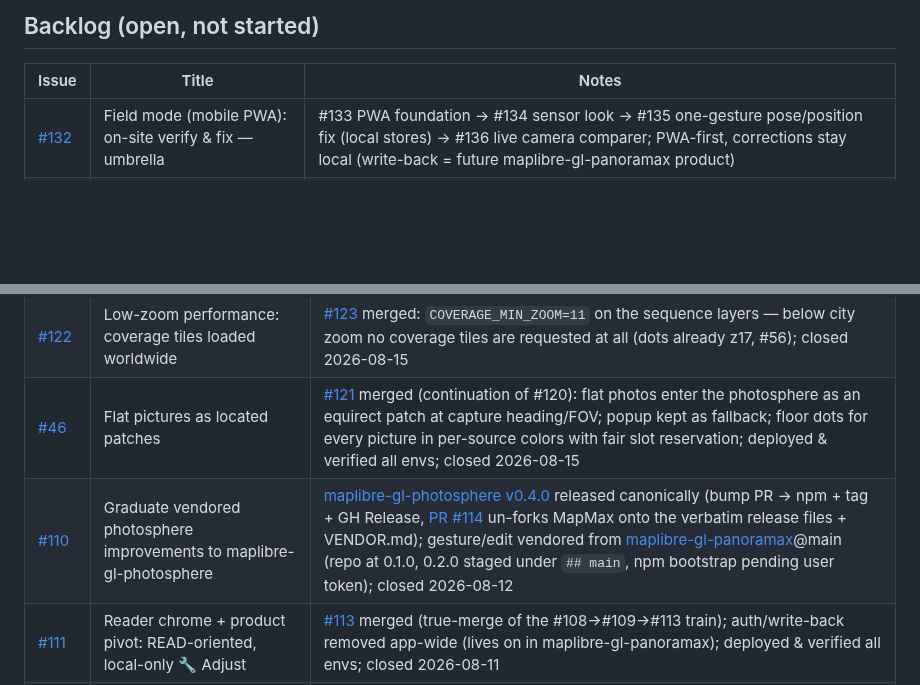
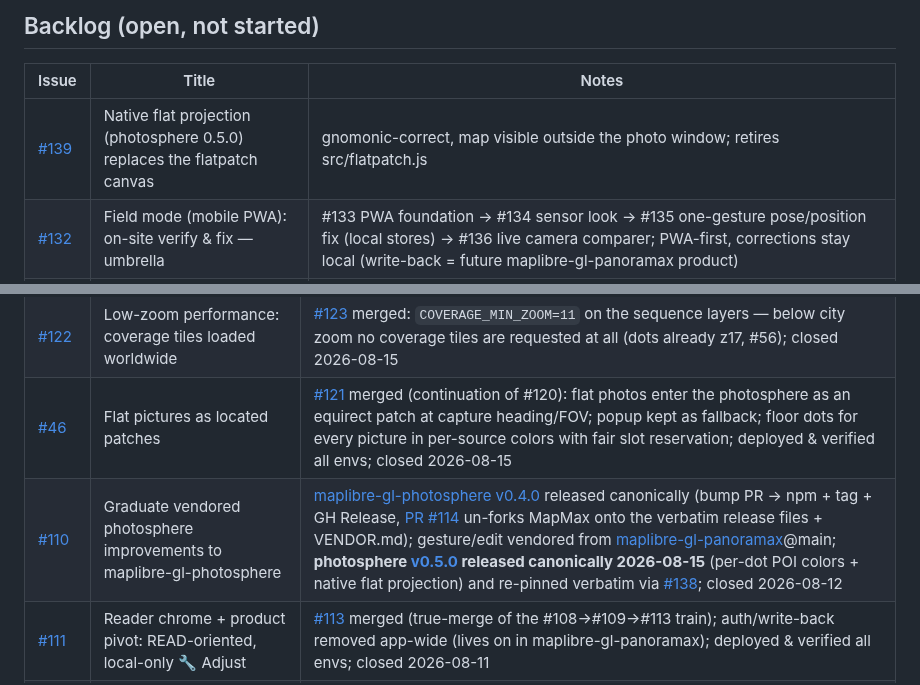
Before and after one commit to clement-igonet/mapmax, a Markdown page: ISSUES.md, 2 parts joined by grey strips. Drawn GitHub-style; blank space fills up the shorter version.

Commit message:
docs: tracker — photosphere 0.5.0 released & re-pinned (#138); #139 filed (native flat projection) (R12)

```diff
--- a/ISSUES.md
+++ b/ISSUES.md
@@ -20,6 +20,7 @@ issue/PR touch. Environments: [www](https://www.mapmax.confinia.io) ·
 
 | Issue | Title | Notes |
 |---|---|---|
+| [#139](https://github.com/clement-igonet/mapmax/issues/139) | Native flat projection (photosphere 0.5.0) replaces the flatpatch canvas | gnomonic-correct, map visible outside the photo window; retires src/flatpatch.js |
 | [#132](https://github.com/clement-igonet/mapmax/issues/132) | Field mode (mobile PWA): on-site verify & fix — umbrella | #133 PWA foundation → #134 sensor look → #135 one-gesture pose/position fix (local stores) → #136 live camera comparer; PWA-first, corrections stay local (write-back = future maplibre-gl-panoramax product) |
 | [#124](https://github.com/clement-igonet/mapmax/issues/124) | Level-aware nav: bridge vs under-bridge dots + level switch | **research**: altitude approach built & RETRACTED after field validation ([PR #126](https://github.com/clement-igonet/mapmax/pull/126) closed) — GPS altitude refs differ ~50 m across devices, 15 m within one sequence vs a real 5 m deck↔quay delta; candidate signals in the issue (OSM `bridge`/`layer` way-matching, SfM elevations) |
 | [#124](https://github.com/clement-igonet/mapmax/issues/124) | Level-aware nav: separate bridge-top vs under-bridge dots + level switch | cluster POIs by altitude (adapters expose `alt`: exif GPSAltitude / Mapillary `computed_altitude`), show current level only, ↑/↓ level chips; ties into the indoor+street north star |
@@ -37,7 +38,7 @@ issue/PR touch. Environments: [www](https://www.mapmax.confinia.io) ·
 | [#125](https://github.com/clement-igonet/mapmax/issues/125) | Legend chip color ≠ dot colors | [#127](https://github.com/clement-igonet/mapmax/pull/127) merged: each chip previews BOTH dot swatches (360° + flat) straight from the adapter's `dotColors` — chip now teaches the real mapping; closed 2026-08-15 |
 | [#122](https://github.com/clement-igonet/mapmax/issues/122) | Low-zoom performance: coverage tiles loaded worldwide | [#123](https://github.com/clement-igonet/mapmax/pull/123) merged: `COVERAGE_MIN_ZOOM=11` on the sequence layers — below city zoom no coverage tiles are requested at all (dots already z17, #56); closed 2026-08-15 |
 | [#46](https://github.com/clement-igonet/mapmax/issues/46) | Flat pictures as located patches | [#121](https://github.com/clement-igonet/mapmax/pull/121) merged (continuation of #120): flat photos enter the photosphere as an equirect patch at capture heading/FOV; popup kept as fallback; floor dots for every picture in per-source colors with fair slot reservation; deployed & verified all envs; closed 2026-08-15 |
-| [#110](https://github.com/clement-igonet/mapmax/issues/110) | Graduate vendored photosphere improvements to maplibre-gl-photosphere | [maplibre-gl-photosphere v0.4.0](https://github.com/clement-igonet/maplibre-gl-photosphere/releases/tag/v0.4.0) released canonically (bump PR → npm + tag + GH Release, [PR #114](https://github.com/clement-igonet/mapmax/pull/114) un-forks MapMax onto the verbatim release files + VENDOR.md); gesture/edit vendored from [maplibre-gl-panoramax](https://github.com/clement-igonet/maplibre-gl-panoramax)@main (repo at 0.1.0, 0.2.0 staged under `## main`, npm bootstrap pending user token); closed 2026-08-12 |
+| [#110](https://github.com/clement-igonet/mapmax/issues/110) | Graduate vendored photosphere improvements to maplibre-gl-photosphere | [maplibre-gl-photosphere v0.4.0](https://github.com/clement-igonet/maplibre-gl-photosphere/releases/tag/v0.4.0) released canonically (bump PR → npm + tag + GH Release, [PR #114](https://github.com/clement-igonet/mapmax/pull/114) un-forks MapMax onto the verbatim release files + VENDOR.md); gesture/edit vendored from [maplibre-gl-panoramax](https://github.com/clement-igonet/maplibre-gl-panoramax)@main; **photosphere [v0.5.0](https://github.com/clement-igonet/maplibre-gl-photosphere/releases/tag/v0.5.0) released canonically 2026-08-15** (per-dot POI colors + native flat projection) and re-pinned verbatim via [#138](https://github.com/clement-igonet/mapmax/pull/138); closed 2026-08-12 |
 | [#111](https://github.com/clement-igonet/mapmax/issues/111) | Reader chrome + product pivot: READ-oriented, local-only 🔧 Adjust | [#113](https://github.com/clement-igonet/mapmax/pull/113) merged (true-merge of the #108→#109→#113 train); auth/write-back removed app-wide (lives on in maplibre-gl-panoramax); deployed & verified all envs; closed 2026-08-11 |
 | [#107](https://github.com/clement-igonet/mapmax/issues/107) | Position edit: compass pad + elevation scale + ground/minimap drag (local) | via [#109](https://github.com/clement-igonet/mapmax/pull/109) in the #113 train; world-anchored nav dots; closed 2026-08-11 |
 | [#106](https://github.com/clement-igonet/mapmax/issues/106) | Pose edit mode: drag the photo + roll ring | via [#108](https://github.com/clement-igonet/mapmax/pull/108) in the #113 train; gesture maths graduated to the plugin stack (#110); closed 2026-08-11 |
```
